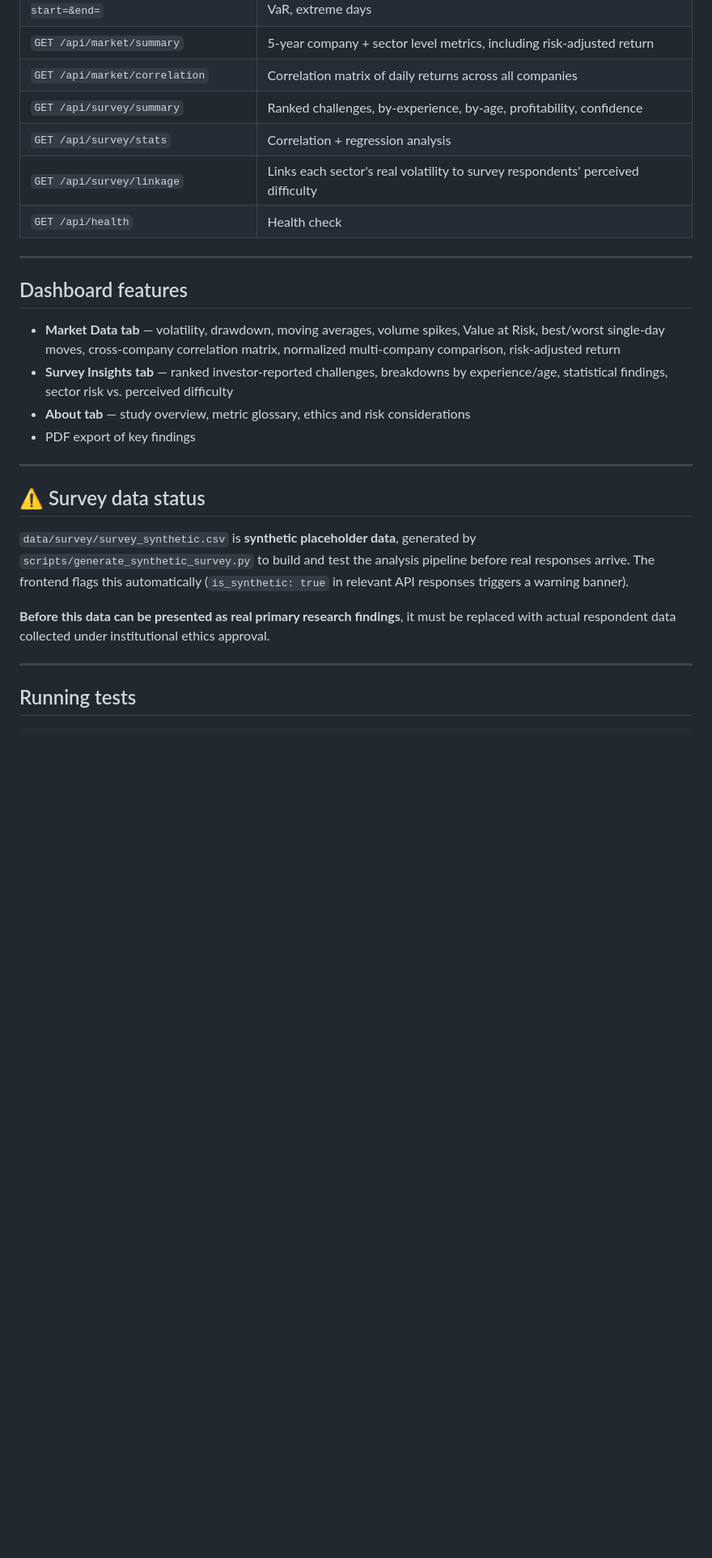
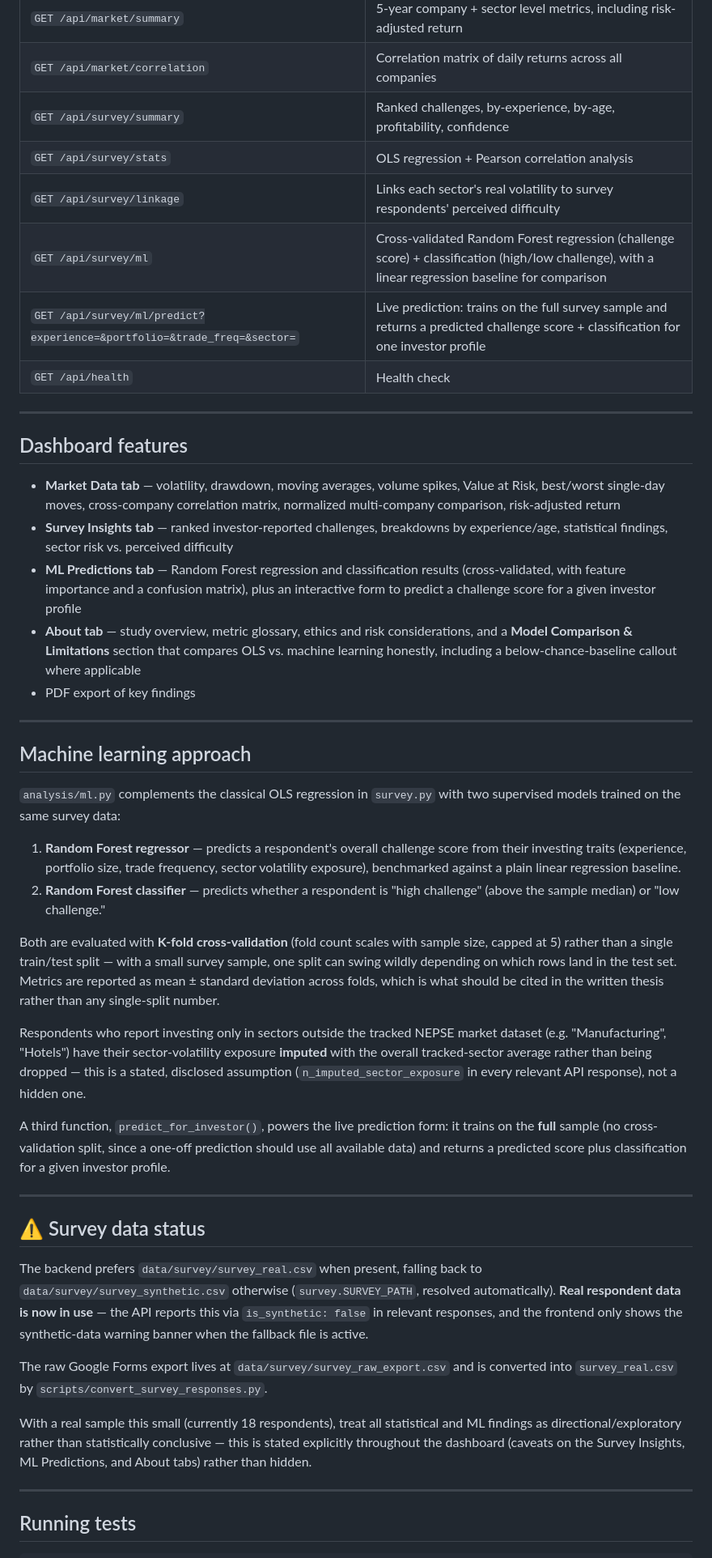
Before and after one commit to shreesha0522/share-market, a Markdown page: README.md, the part around one of its changes. Shown at 81% size. Rendered like a GitHub page; blank space fills up the shorter version.

Commit message:
Update README with ML pipeline, new endpoints, real survey data status, and repo structure

```diff
--- a/README.md
+++ b/README.md
@@ -95,8 +112,10 @@ Full specification in [`docs/openapi.yaml`](docs/openapi.yaml).
 | `GET /api/market/summary` | 5-year company + sector level metrics, including risk-adjusted return |
 | `GET /api/market/correlation` | Correlation matrix of daily returns across all companies |
 | `GET /api/survey/summary` | Ranked challenges, by-experience, by-age, profitability, confidence |
-| `GET /api/survey/stats` | Correlation + regression analysis |
+| `GET /api/survey/stats` | OLS regression + Pearson correlation analysis |
 | `GET /api/survey/linkage` | Links each sector's real volatility to survey respondents' perceived difficulty |
+| `GET /api/survey/ml` | Cross-validated Random Forest regression (challenge score) + classification (high/low challenge), with a linear regression baseline for comparison |
+| `GET /api/survey/ml/predict?experience=&portfolio=&trade_freq=&sector=` | Live prediction: trains on the full survey sample and returns a predicted challenge score + classification for one investor profile |
 | `GET /api/health` | Health check |
 
 ---
@@ -108,22 +127,65 @@ Full specification in [`docs/openapi.yaml`](docs/openapi.yaml).
   normalized multi-company comparison, risk-adjusted return
 - **Survey Insights tab** — ranked investor-reported challenges, breakdowns by
   experience/age, statistical findings, sector risk vs. perceived difficulty
+- **ML Predictions tab** — Random Forest regression and classification results
+  (cross-validated, with feature importance and a confusion matrix), plus an
+  interactive form to predict a challenge score for a given investor profile
 - **About tab** — study overview, metric glossary, ethics and risk
-  considerations
+  considerations, and a **Model Comparison & Limitations** section that
+  compares OLS vs. machine learning honestly, including a below-chance-baseline
+  callout where applicable
 - PDF export of key findings
+
+---
+
+## Machine learning approach
+
+`analysis/ml.py` complements the classical OLS regression in `survey.py` with
+two supervised models trained on the same survey data:
+
+1. **Random Forest regressor** — predicts a respondent's overall challenge
+   score from their investing traits (experience, portfolio size, trade
+   frequency, sector volatility exposure), benchmarked against a plain linear
+   regression baseline.
+2. **Random Forest classifier** — predicts whether a respondent is
+   "high challenge" (above the sample median) or "low challenge."
+
+Both are evaluated with **K-fold cross-validation** (fold count scales with
+sample size, capped at 5) rather than a single train/test split — with a
+small survey sample, one split can swing wildly depending on which rows land
+in the test set. Metrics are reported as mean ± standard deviation across
+folds, which is what should be cited in the written thesis rather than any
+single-split number.
+
+Respondents who report investing only in sectors outside the tracked NEPSE
+market dataset (e.g. "Manufacturing", "Hotels") have their sector-volatility
+exposure **imputed** with the overall tracked-sector average rather than being
+dropped — this is a stated, disclosed assumption (`n_imputed_sector_exposure`
+in every relevant API response), not a hidden one.
+
+A third function, `predict_for_investor()`, powers the live prediction form:
+it trains on the **full** sample (no cross-validation split, since a one-off
+prediction should use all available data) and returns a predicted score plus
+classification for a given investor profile.
 
 ---
 
 ## ⚠️ Survey data status
 
-`data/survey/survey_synthetic.csv` is **synthetic placeholder data**, generated
-by `scripts/generate_synthetic_survey.py` to build and test the analysis
-pipeline before real responses arrive. The frontend flags this automatically
-(`is_synthetic: true` in relevant API responses triggers a warning banner).
+The backend prefers `data/survey/survey_real.csv` when present, falling back
+to `data/survey/survey_synthetic.csv` otherwise (`survey.SURVEY_PATH`,
+resolved automatically). **Real respondent data is now in use** — the API
+reports this via `is_synthetic: false` in relevant responses, and the frontend
+only shows the synthetic-data warning banner when the fallback file is active.
 
-**Before this data can be presented as real primary research findings**, it
-must be replaced with actual respondent data collected under institutional
-ethics approval.
+The raw Google Forms export lives at `data/survey/survey_raw_export.csv` and
+is converted into `survey_real.csv` by `scripts/convert_survey_responses.py`.
+
+With a real sample this small (currently 18 respondents), treat all
+statistical and ML findings as directional/exploratory rather than
+statistically conclusive — this is stated explicitly throughout the dashboard
+(caveats on the Survey Insights, ML Predictions, and About tabs) rather than
+hidden.
 
 ---
 
```
Also changed, not shown: other parts of README.md (+44 -12 lines).
